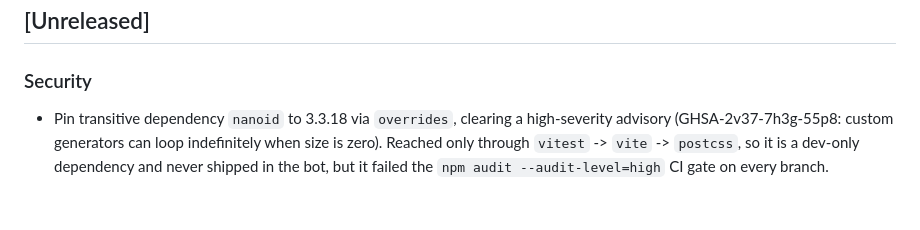
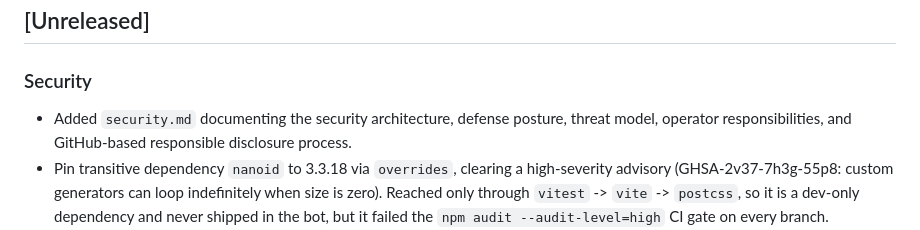
Before and after one commit to abuzucom/ghostclauf, a Markdown page: CHANGELOG.md, the part around the change. GitHub-like rendering; blank space fills up the shorter version.

Commit message:
docs: add security policy

```diff
--- a/CHANGELOG.md
+++ b/CHANGELOG.md
@@ -9,6 +9,9 @@ and this project adheres to [Semantic Versioning](https://semver.org/spec/v2.0.0
 
 ### Security
 
+- Added `security.md` documenting the security architecture, defense posture,
+  threat model, operator responsibilities, and GitHub-based responsible
+  disclosure process.
 - Pin transitive dependency `nanoid` to 3.3.18 via `overrides`, clearing a
   high-severity advisory (GHSA-2v37-7h3g-55p8: custom generators can loop
   indefinitely when size is zero). Reached only through `vitest` ->
```
Also changed, not shown: security.md (added, +229 -0 lines).
